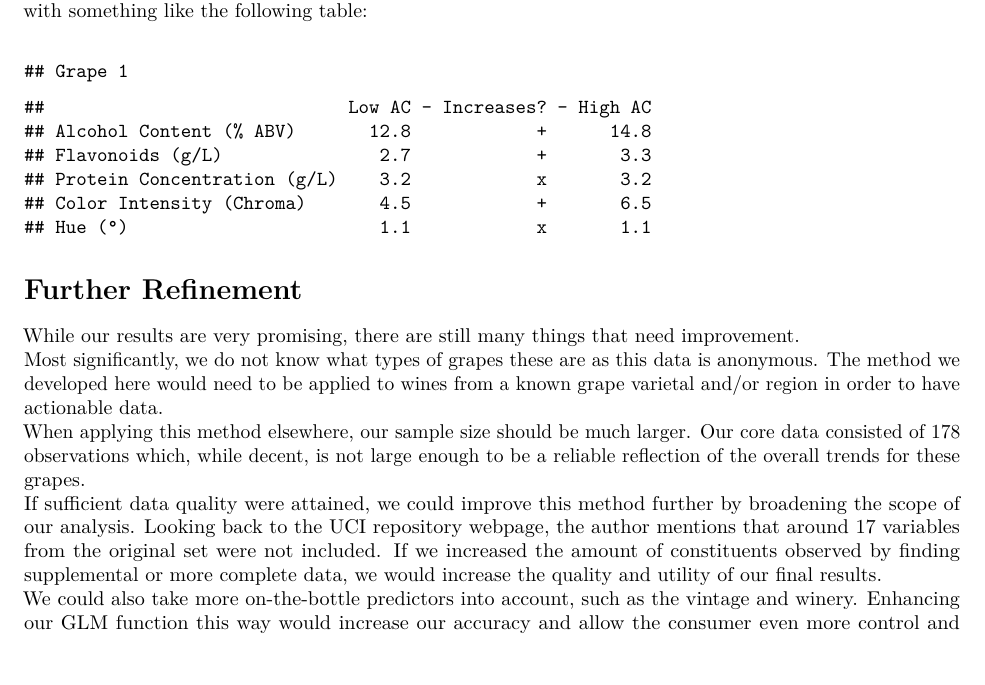
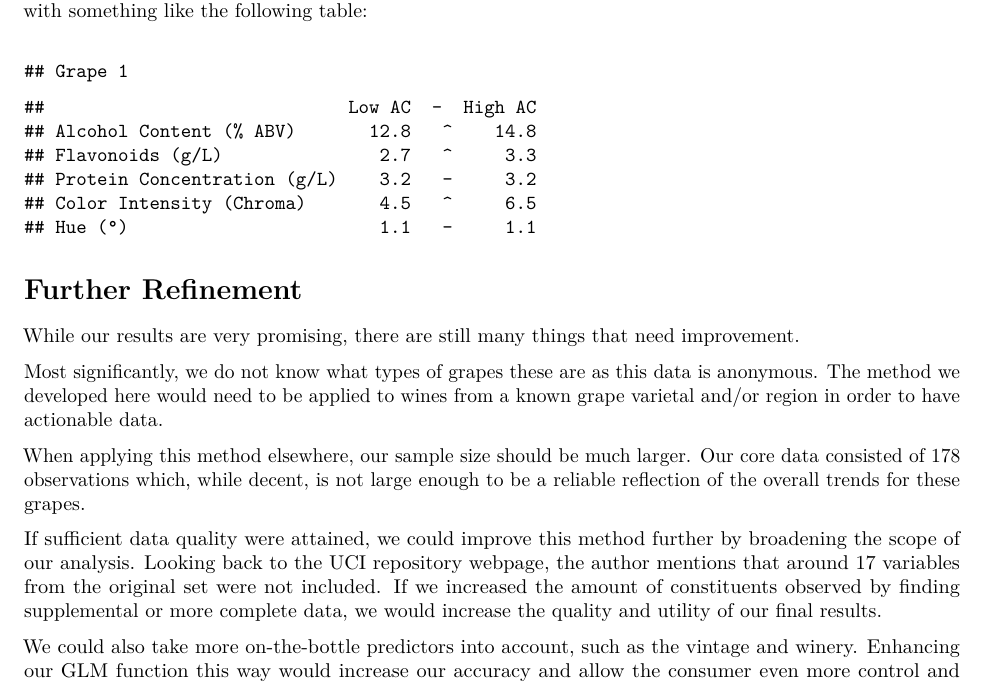
Before and after one commit to diero42/WineCultivars-Project, an R Markdown document (WineCultivars_LG.rmd): part of page 8 of 9, cut so that both start at the same text, the shorter picture padded with empty space. The pictures show the output file WineCultivars_LG.pdf that the author committed with the source.

Commit message:
Formatting refinements.

````diff
--- a/WineCultivars_LG.rmd
+++ b/WineCultivars_LG.rmd
@@ -198,23 +198,27 @@ The graphs may be sufficient for dispersal to the consumer as-is, or we can atte
 ```{r Table, echo=FALSE}
 # Manually creating a list of our results, then converting to a more readable format.
 newList <- c('Alcohol Content (% ABV)','Flavonoids (g/L)','Protein Concentration (g/L)',
-             'Color Intensity (Chroma)','Hue (°)',12.8,2.7,3.2,4.5,1.1,'+',
-             '+','x','+','x',14.8,3.3,3.2,6.5,1.1)
+             'Color Intensity (Chroma)','Hue (°)',12.8,2.7,3.2,4.5,1.1,'^',
+             '^','-','^','-',14.8,3.3,3.2,6.5,1.1)
 newArray <- array(newList,dim=c(5,4,1))
 newFrame <- as.data.frame(newArray)
 reName <- newFrame[,-1]
 rownames(reName) <- newFrame[,1]
-colnames(reName) <- c("Low AC","- Increases?","- High AC")
+colnames(reName) <- c("Low AC"," - ","High AC")
 cat("Grape 1")
 reName
 ```
 
 # Further Refinement
 
-While our results are very promising, there are still many things that need improvement. \newline
-Most significantly, we do not know what types of grapes these are as this data is anonymous. The method we developed here would need to be applied to wines from a known grape varietal and/or region in order to have actionable data. \newline
-When applying this method elsewhere, our sample size should be much larger. Our core data consisted of 178 observations which, while decent, is not large enough to be a reliable reflection of the overall trends for these grapes. \newline
-If sufficient data quality were attained, we could improve this method further by broadening the scope of our analysis. Looking back to the UCI repository webpage, the author mentions that around 17 variables from the original set were not included. If we increased the amount of constituents observed by finding supplemental or more complete data, we would increase the quality and utility of our final results. \newline
+While our results are very promising, there are still many things that need improvement.
+
+Most significantly, we do not know what types of grapes these are as this data is anonymous. The method we developed here would need to be applied to wines from a known grape varietal and/or region in order to have actionable data.
+
+When applying this method elsewhere, our sample size should be much larger. Our core data consisted of 178 observations which, while decent, is not large enough to be a reliable reflection of the overall trends for these grapes.
+
+If sufficient data quality were attained, we could improve this method further by broadening the scope of our analysis. Looking back to the UCI repository webpage, the author mentions that around 17 variables from the original set were not included. If we increased the amount of constituents observed by finding supplemental or more complete data, we would increase the quality and utility of our final results.
+
 We could also take more on-the-bottle predictors into account, such as the vintage and winery. Enhancing our GLM function this way would increase our accuracy and allow the consumer even more control and understanding about how years, regions, and weather affect their favorite wines.
 
 \newpage
````
Also changed, not shown: WineCultivars_LG.r (+4 -4 lines), WineCultivars_LG.pdf, WineCultivars_LG.rmd (2 more changed lines).
